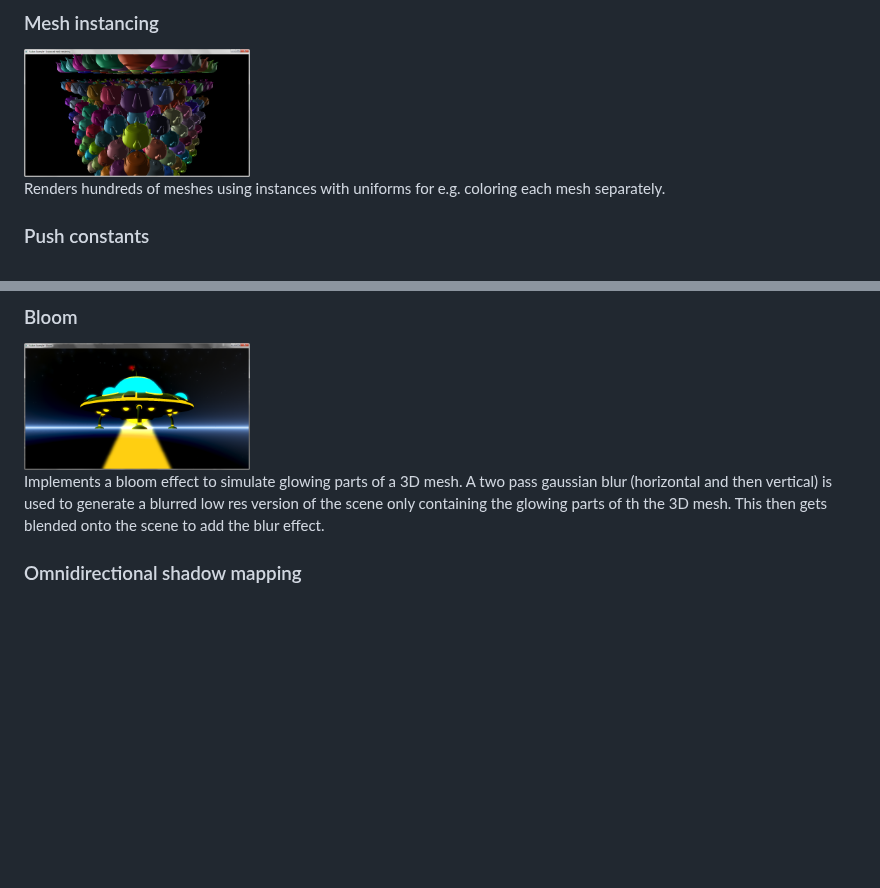
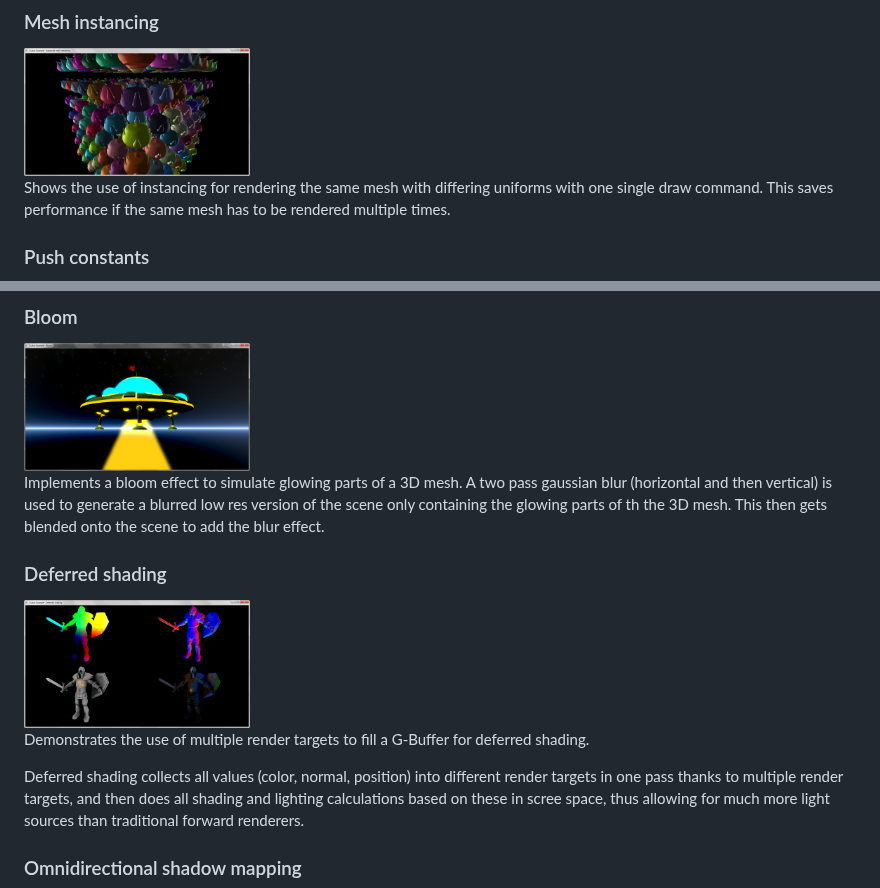
Before and after one commit to SaschaWillems/Vulkan, a Markdown page: README.md, 2 parts joined by grey strips. Rendered like a GitHub page; pictures changed too: screenshots/deferred_shading.png (added); blank space fills up the shorter version.

Commit message:
Added information and screenshot for deferred shading example

```diff
--- a/README.md
+++ b/README.md
@@ -64,7 +64,7 @@ Uses [assimp](https://github.com/assimp/assimp) to load and a mesh from a common
 ### Mesh instancing
 <img src="./screenshots/instancing.png" height="128px">
 
-Renders hundreds of meshes using instances with uniforms for e.g. coloring each mesh separately.
+Shows the use of instancing for rendering the same mesh with differing uniforms with one single draw command. This saves performance if the same mesh has to be rendered multiple times.
 
 ### Push constants
 <img src="./screenshots/push_constants.png" height="128px">
@@ -85,6 +85,13 @@ Demonstrates basic usage of fullscreen shader effects. The scene is rendered off
 <img src="./screenshots/bloom.png" height="128px">
 
 Implements a bloom effect to simulate glowing parts of a 3D mesh. A two pass gaussian blur (horizontal and then vertical) is used to generate a blurred low res version of the scene only containing the glowing parts of th the 3D mesh. This then gets blended onto the scene to add the blur effect.
+
+### Deferred shading
+<img src="./screenshots/deferred_shading.png" height="128px">
+
+Demonstrates the use of multiple render targets to fill a G-Buffer for deferred shading.
+
+Deferred shading collects all values (color, normal, position) into different render targets in one pass thanks to multiple render targets, and then does all shading and lighting calculations based on these in scree space, thus allowing for much more light sources than traditional forward renderers.
 
 ### Omnidirectional shadow mapping
 <img src="./screenshots/shadow_omnidirectional.png" height="128px">
```
